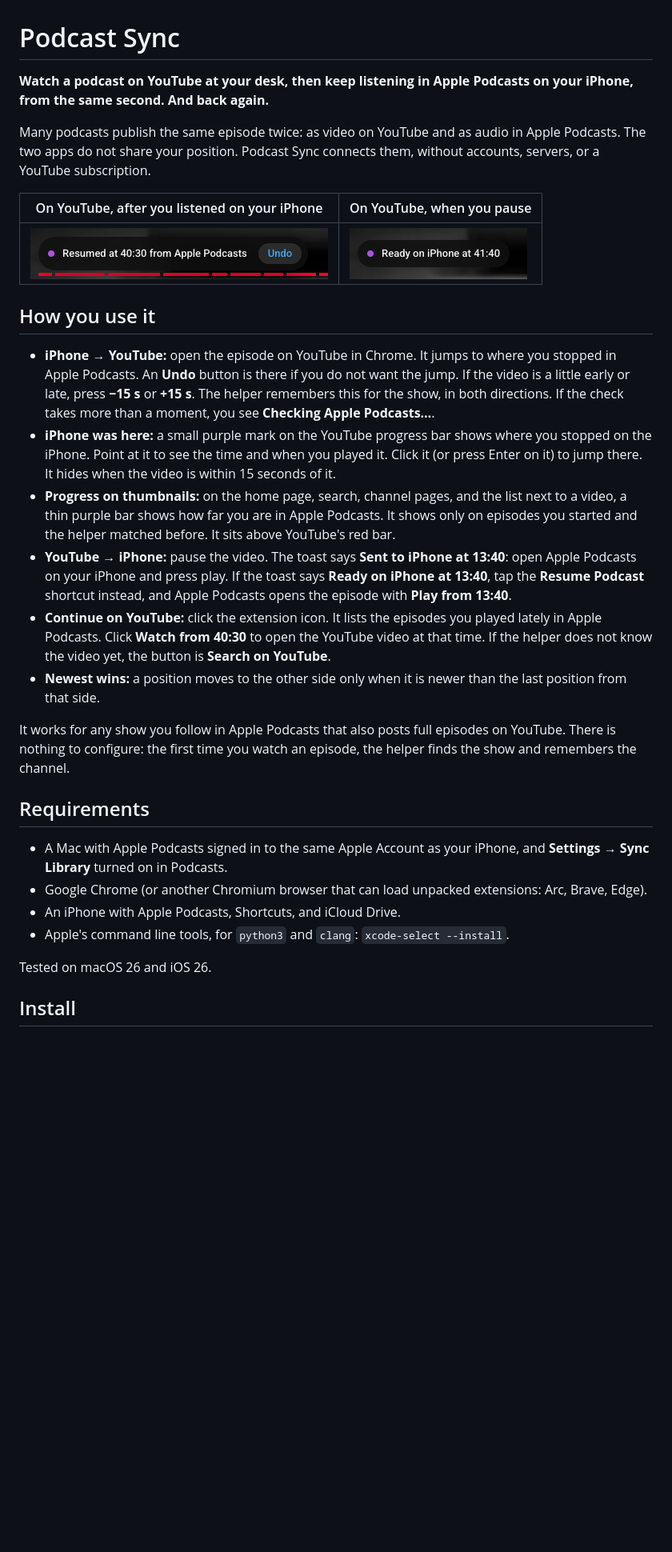
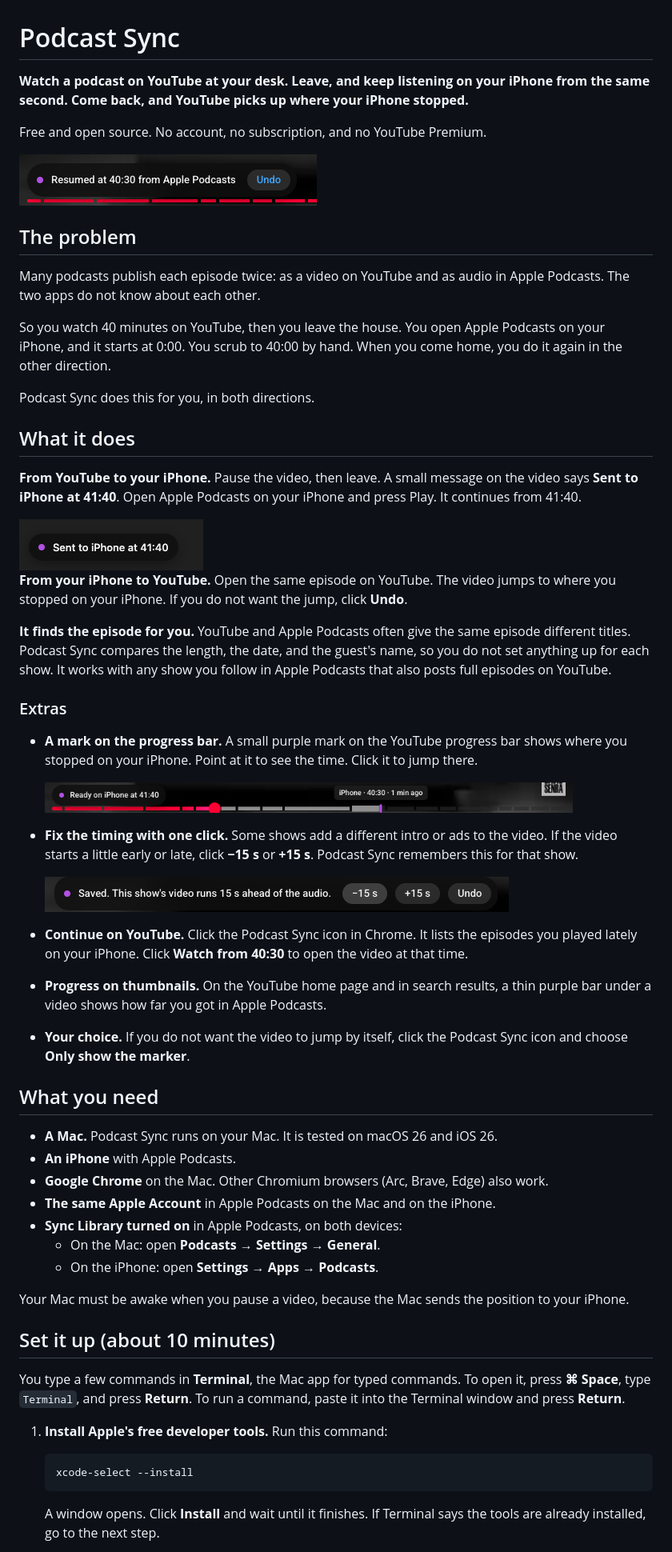
Before and after one commit to Savar-G/podcast-sync, a Markdown page: README.md, the part around one of its changes. Shown at 80% size. Drawn GitHub-style; pictures changed too: docs/marker.png (added), docs/toast-nudge.png (added), docs/toast-sent.png (added); blank space fills up the shorter version.

````diff
--- a/README.md
+++ b/README.md
@@ -1,31 +1,64 @@
 # Podcast Sync
 
-**Watch a podcast on YouTube at your desk, then keep listening in Apple Podcasts on your iPhone, from the same second. And back again.**
+**Watch a podcast on YouTube at your desk. Leave, and keep listening on your iPhone from the same second. Come back, and YouTube picks up where your iPhone stopped.**
 
-Many podcasts publish the same episode twice: as video on YouTube and as audio in Apple Podcasts. The two apps do not share your position. Podcast Sync connects them, without accounts, servers, or a YouTube subscription.
+Free and open source. No account, no subscription, and no YouTube Premium.
 
-| On YouTube, after you listened on your iPhone | On YouTube, when you pause |
-|---|---|
-| ![Resumed at 40:30 from Apple Podcasts](docs/toast-resumed.png) | ![Ready on iPhone at 41:40](docs/toast-ready.png) |
+<img src="docs/toast-resumed.png" alt="A small message on a YouTube video: Resumed at 40:30 from Apple Podcasts, with an Undo button" width="372">
 
-## How you use it
+## The problem
 
-- **iPhone → YouTube:** open the episode on YouTube in Chrome. It jumps to where you stopped in Apple Podcasts. An **Undo** button is there if you do not want the jump. If the video is a little early or late, press **−15 s** or **+15 s**. The helper remembers this for the show, in both directions. If the check takes more than a moment, you see **Checking Apple Podcasts…**.
-- **iPhone was here:** a small purple mark on the YouTube progress bar shows where you stopped on the iPhone. Point at it to see the time and when you played it. Click it (or press Enter on it) to jump there. It hides when the video is within 15 seconds of it.
-- **Progress on thumbnails:** on the home page, search, channel pages, and the list next to a video, a thin purple bar shows how far you are in Apple Podcasts. It shows only on episodes you started and the helper matched before. It sits above YouTube's red bar.
-- **YouTube → iPhone:** pause the video. The toast says **Sent to iPhone at 13:40**: open Apple Podcasts on your iPhone and press play. If the toast says **Ready on iPhone at 13:40**, tap the **Resume Podcast** shortcut instead, and Apple Podcasts opens the episode with **Play from 13:40**.
-- **Continue on YouTube:** click the extension icon. It lists the episodes you played lately in Apple Podcasts. Click **Watch from 40:30** to open the YouTube video at that time. If the helper does not know the video yet, the button is **Search on YouTube**.
-- **Newest wins:** a position moves to the other side only when it is newer than the last position from that side.
+Many podcasts publish each episode twice: as a video on YouTube and as audio in Apple Podcasts. The two apps do not know about each other.
 
-It works for any show you follow in Apple Podcasts that also posts full episodes on YouTube. There is nothing to configure: the first time you watch an episode, the helper finds the show and remembers the channel.
+So you watch 40 minutes on YouTube, then you leave the house. You open Apple Podcasts on your iPhone, and it starts at 0:00. You scrub to 40:00 by hand. When you come home, you do it again in the other direction.
 
-## Requirements
+Podcast Sync does this for you, in both directions.
 
-- A Mac with Apple Podcasts signed in to the same Apple Account as your iPhone, and **Settings → Sync Library** turned on in Podcasts.
-- Google Chrome (or another Chromium browser that can load unpacked extensions: Arc, Brave, Edge).
-- An iPhone with Apple Podcasts, Shortcuts, and iCloud Drive.
-- Apple's command line tools, for `python3` and `clang`: `xcode-select --install`.
+## What it does
 
-Tested on macOS 26 and iOS 26.
+**From YouTube to your iPhone.** Pause the video, then leave. A small message on the video says **Sent to iPhone at 41:40**. Open Apple Podcasts on your iPhone and press Play. It continues from 41:40.
 
-## Install
+<img src="docs/toast-sent.png" alt="Message on the video: Sent to iPhone at 41:40" width="230">
+
+**From your iPhone to YouTube.** Open the same episode on YouTube. The video jumps to where you stopped on your iPhone. If you do not want the jump, click **Undo**.
+
+**It finds the episode for you.** YouTube and Apple Podcasts often give the same episode different titles. Podcast Sync compares the length, the date, and the guest's name, so you do not set anything up for each show. It works with any show you follow in Apple Podcasts that also posts full episodes on YouTube.
+
+### Extras
+
+- **A mark on the progress bar.** A small purple mark on the YouTube progress bar shows where you stopped on your iPhone. Point at it to see the time. Click it to jump there.
+
+  <img src="docs/marker.png" alt="A purple mark on the YouTube progress bar, with the label: iPhone, 40:30, 1 min ago" width="660">
+
+- **Fix the timing with one click.** Some shows add a different intro or ads to the video. If the video starts a little early or late, click **−15 s** or **+15 s**. Podcast Sync remembers this for that show.
+
+  <img src="docs/toast-nudge.png" alt="Message: Saved. This show's video runs 15 s ahead of the audio. Buttons: −15 s, +15 s, Undo" width="580">
+
+- **Continue on YouTube.** Click the Podcast Sync icon in Chrome. It lists the episodes you played lately on your iPhone. Click **Watch from 40:30** to open the video at that time.
+- **Progress on thumbnails.** On the YouTube home page and in search results, a thin purple bar under a video shows how far you got in Apple Podcasts.
+- **Your choice.** If you do not want the video to jump by itself, click the Podcast Sync icon and choose **Only show the marker**.
+
+## What you need
+
+- **A Mac.** Podcast Sync runs on your Mac. It is tested on macOS 26 and iOS 26.
+- **An iPhone** with Apple Podcasts.
+- **Google Chrome** on the Mac. Other Chromium browsers (Arc, Brave, Edge) also work.
+- **The same Apple Account** in Apple Podcasts on the Mac and on the iPhone.
+- **Sync Library turned on** in Apple Podcasts, on both devices:
+  - On the Mac: open **Podcasts → Settings → General**.
+  - On the iPhone: open **Settings → Apps → Podcasts**.
+
+Your Mac must be awake when you pause a video, because the Mac sends the position to your iPhone.
+
+## Set it up (about 10 minutes)
+
+You type a few commands in **Terminal**, the Mac app for typed commands. To open it, press **⌘ Space**, type `Terminal`, and press **Return**. To run a command, paste it into the Terminal window and press **Return**.
+
+1. **Install Apple's free developer tools.** Run this command:
+
+   ```bash
+   xcode-select --install
+   ```
+
+   A window opens. Click **Install** and wait until it finishes. If Terminal says the tools are already installed, go to the next step.
+
````
Also changed, not shown: other parts of README.md (+103 -58 lines).
